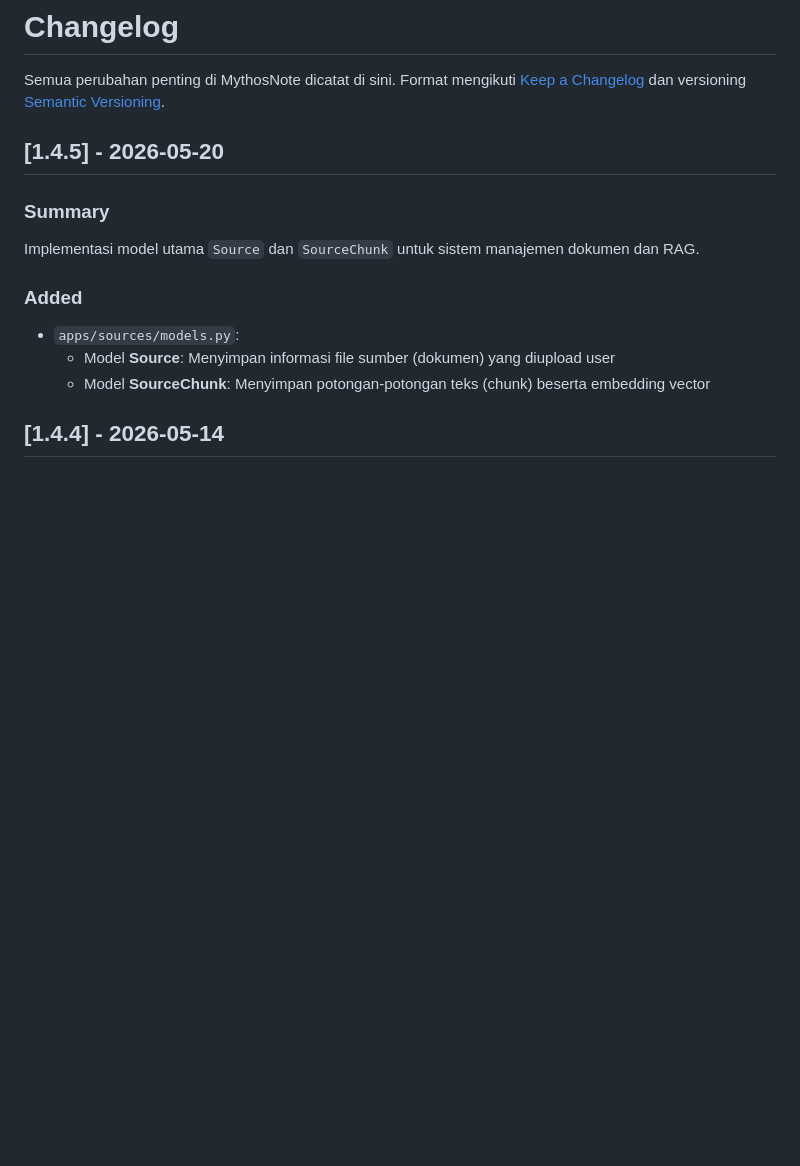
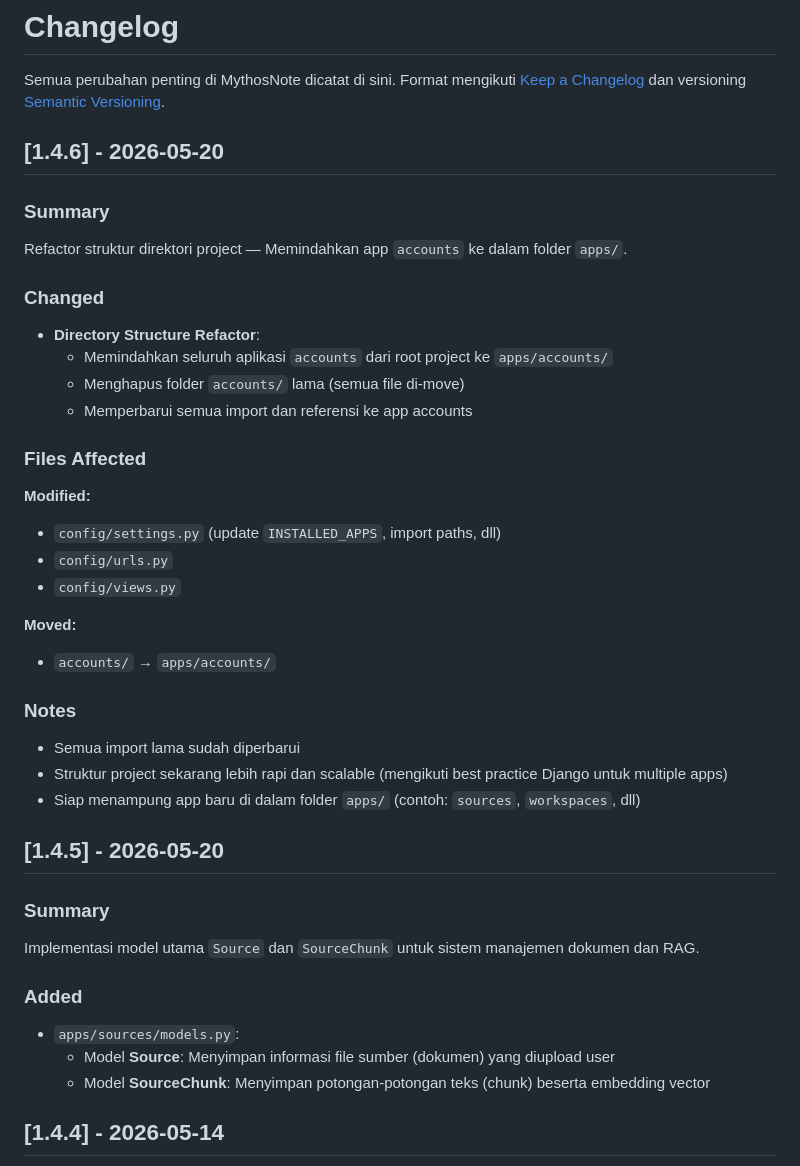
Before and after one commit to IbnuSabilGitHub/MythosNote, a Markdown page: CHANGELOG.md, the part around the change. Rendered like a GitHub page; blank space fills up the shorter version.

Commit message:
doc: update changelog utk 1.4.6

```diff
--- a/CHANGELOG.md
+++ b/CHANGELOG.md
@@ -1,6 +1,31 @@
 # Changelog
 
 Semua perubahan penting di MythosNote dicatat di sini. Format mengikuti [Keep a Changelog](https://keepachangelog.com/en/1.0.0/) dan versioning [Semantic Versioning](https://semver.org/spec/v2.0.0.html).
+
+## [1.4.6] - 2026-05-20
+
+### Summary
+Refactor struktur direktori project — Memindahkan app `accounts` ke dalam folder `apps/`.
+
+### Changed
+- **Directory Structure Refactor**:
+  - Memindahkan seluruh aplikasi `accounts` dari root project ke `apps/accounts/`
+  - Menghapus folder `accounts/` lama (semua file di-move)
+  - Memperbarui semua import dan referensi ke app accounts
+
+### Files Affected
+**Modified:**
+- `config/settings.py` (update `INSTALLED_APPS`, import paths, dll)
+- `config/urls.py`
+- `config/views.py`
+
+**Moved:**
+- `accounts/` → `apps/accounts/`
+
+### Notes
+- Semua import lama sudah diperbarui
+- Struktur project sekarang lebih rapi dan scalable (mengikuti best practice Django untuk multiple apps)
+- Siap menampung app baru di dalam folder `apps/` (contoh: `sources`, `workspaces`, dll)
 
 ## [1.4.5] - 2026-05-20
 ### Summary
```
